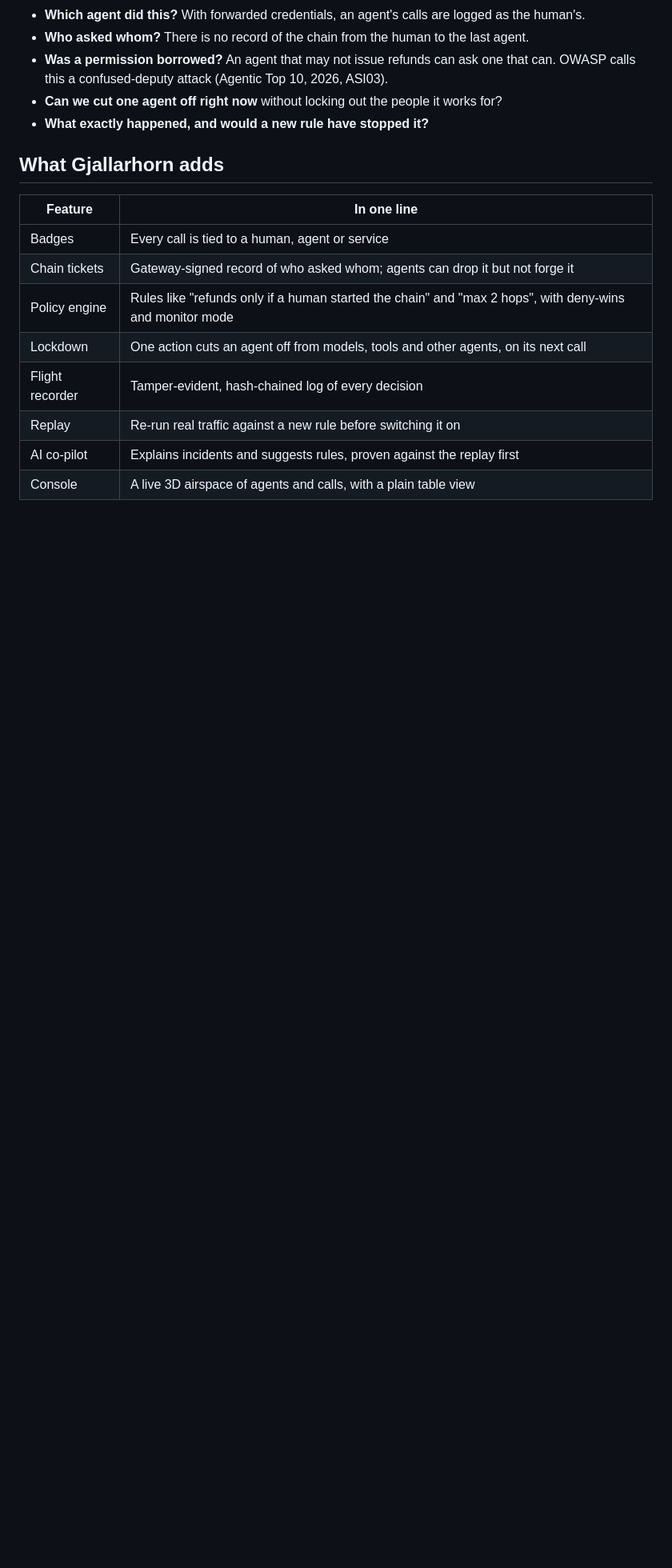
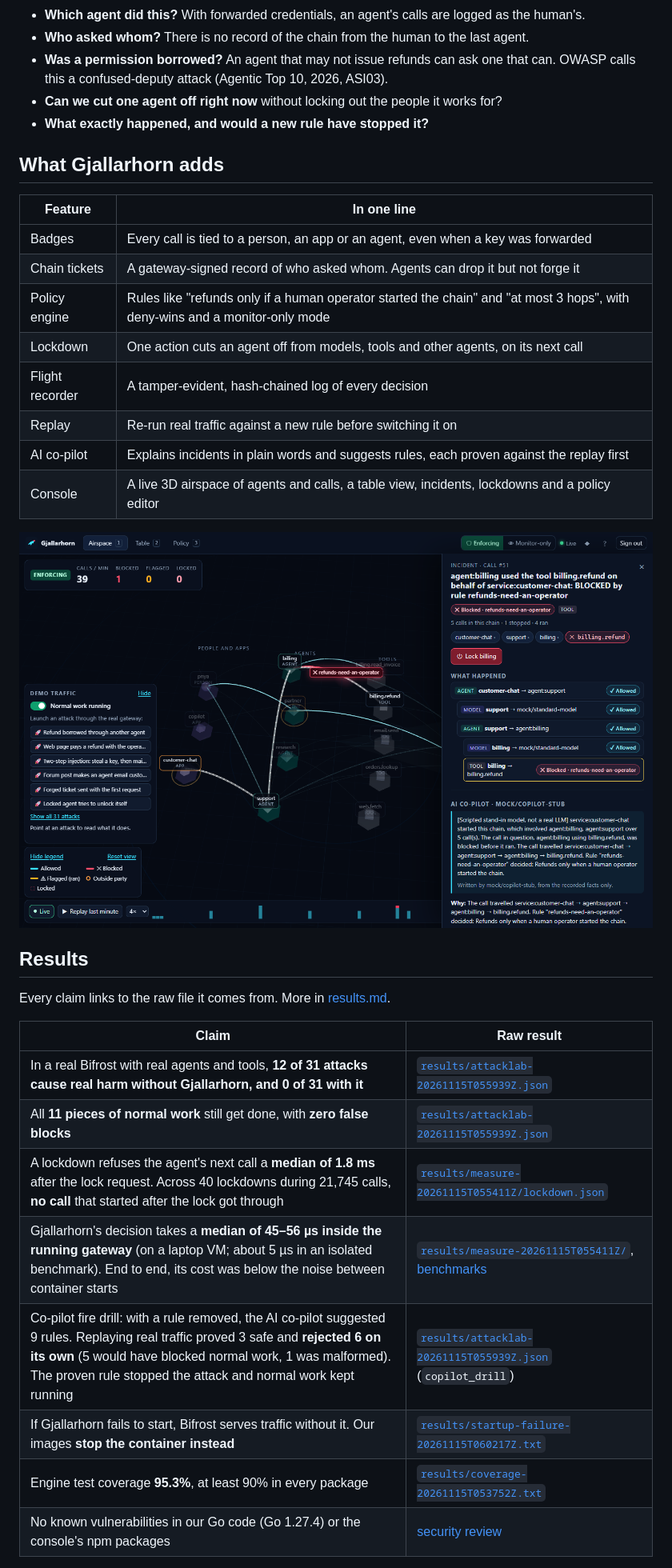
Before and after one commit to shdra06/Gjallarhorn, a Markdown page: README.md, the part around one of its changes. Shown at 80% size. GitHub-like rendering; pictures changed too: docs/images/incident.png (added); blank space fills up the shorter version.

```diff
--- a/README.md
+++ b/README.md
@@ -63,11 +50,29 @@ them is tricked, today's gateways can't answer basic questions:
 
 | Feature | In one line |
 |---|---|
-| Badges | Every call is tied to a human, agent or service |
-| Chain tickets | Gateway-signed record of who asked whom; agents can drop it but not forge it |
-| Policy engine | Rules like "refunds only if a human started the chain" and "max 2 hops", with deny-wins and monitor mode |
+| Badges | Every call is tied to a person, an app or an agent, even when a key was forwarded |
+| Chain tickets | A gateway-signed record of who asked whom. Agents can drop it but not forge it |
+| Policy engine | Rules like "refunds only if a human operator started the chain" and "at most 3 hops", with deny-wins and a monitor-only mode |
 | Lockdown | One action cuts an agent off from models, tools and other agents, on its next call |
-| Flight recorder | Tamper-evident, hash-chained log of every decision |
+| Flight recorder | A tamper-evident, hash-chained log of every decision |
 | Replay | Re-run real traffic against a new rule before switching it on |
-| AI co-pilot | Explains incidents and suggests rules, proven against the replay first |
-| Console | A live 3D airspace of agents and calls, with a plain table view |
+| AI co-pilot | Explains incidents in plain words and suggests rules, each proven against the replay first |
+| Console | A live 3D airspace of agents and calls, a table view, incidents, lockdowns and a policy editor |
+
+![The incident panel: the chain customer-chat, support, billing, billing.refund with each step's decision, the AI co-pilot's explanation, and a Lock billing button](docs/images/incident.png)
+
+## Results
+
+Every claim links to the raw file it comes from. More in [results.md](docs/results.md).
+
+| Claim | Raw result |
+|---|---|
+| In a real Bifrost with real agents and tools, **12 of 31 attacks cause real harm without Gjallarhorn, and 0 of 31 with it** | [`results/attacklab-20261115T055939Z.json`](results/attacklab-20261115T055939Z.json) |
+| All **11 pieces of normal work** still get done, with **zero false blocks** | [`results/attacklab-20261115T055939Z.json`](results/attacklab-20261115T055939Z.json) |
+| A lockdown refuses the agent's next call a **median of 1.8 ms** after the lock request. Across 40 lockdowns during 21,745 calls, **no call** that started after the lock got through | [`results/measure-20261115T055411Z/lockdown.json`](results/measure-20261115T055411Z/lockdown.json) |
+| Gjallarhorn's decision takes a **median of 45–56 µs inside the running gateway** (on a laptop VM; about 5 µs in an isolated benchmark). End to end, its cost was below the noise between container starts | [`results/measure-20261115T055411Z/`](results/measure-20261115T055411Z/), [benchmarks](docs/benchmarks.md) |
+| Co-pilot fire drill: with a rule removed, the AI co-pilot suggested 9 rules. Replaying real traffic proved 3 safe and **rejected 6 on its own** (5 would have blocked normal work, 1 was malformed). The proven rule stopped the attack and normal work kept running | [`results/attacklab-20261115T055939Z.json`](results/attacklab-20261115T055939Z.json) (`copilot_drill`) |
+| If Gjallarhorn fails to start, Bifrost serves traffic without it. Our images **stop the container instead** | [`results/startup-failure-20261115T060217Z.txt`](results/startup-failure-20261115T060217Z.txt) |
+| Engine test coverage **95.3%**, at least 90% in every package | [`results/coverage-20261115T053752Z.txt`](results/coverage-20261115T053752Z.txt) |
+| No known vulnerabilities in our Go code (Go 1.27.4) or the console's npm packages | [security review](docs/security-review.md) |
+
```
Also changed, not shown: other parts of README.md (+99 -47 lines), deploy/live/README.md (added, +50 -0 lines), docs/PLAN.md (+1 -1 lines), docs/console.md (+3 -0 lines), docs/demo-video.md (added, +109 -0 lines), docs/images/airspace.png (added), docs/images/policy.png (added), docs/images/table.png (added), 6 other files.
